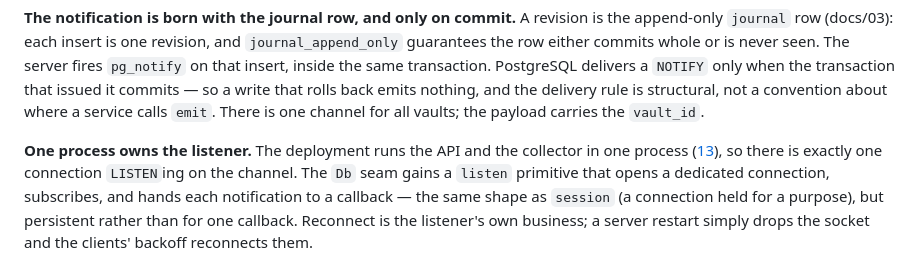
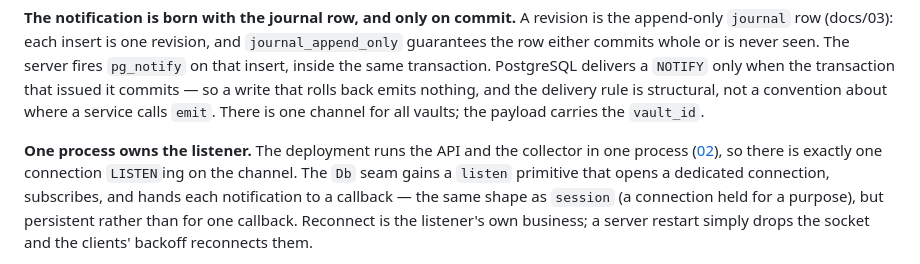
Before and after one commit to OlegG90/obsidian-syncserver, a Markdown page: docs/04-sync-protocol.md, the part around the change. Rendered like a GitHub page.

```diff
--- a/docs/04-sync-protocol.md
+++ b/docs/04-sync-protocol.md
@@ -712,7 +712,7 @@ back emits nothing, and the delivery rule is structural, not a convention about
 `emit`. There is one channel for all vaults; the payload carries the `vault_id`.
 
 **One process owns the listener.** The deployment runs the API and the collector in one process
-([13](13-deployment.md)), so there is exactly one connection `LISTEN`ing on the channel. The `Db` seam
+([02](02-architecture.md)), so there is exactly one connection `LISTEN`ing on the channel. The `Db` seam
 gains a `listen` primitive that opens a dedicated connection, subscribes, and hands each notification to a
 callback — the same shape as `session` (a connection held for a purpose), but persistent rather than for
 one callback. Reconnect is the listener's own business; a server restart simply drops the socket and the
```
Also changed, not shown: docs/02-architecture.md (+30 -19 lines), docs/13-deployment.md (+3 -0 lines).
